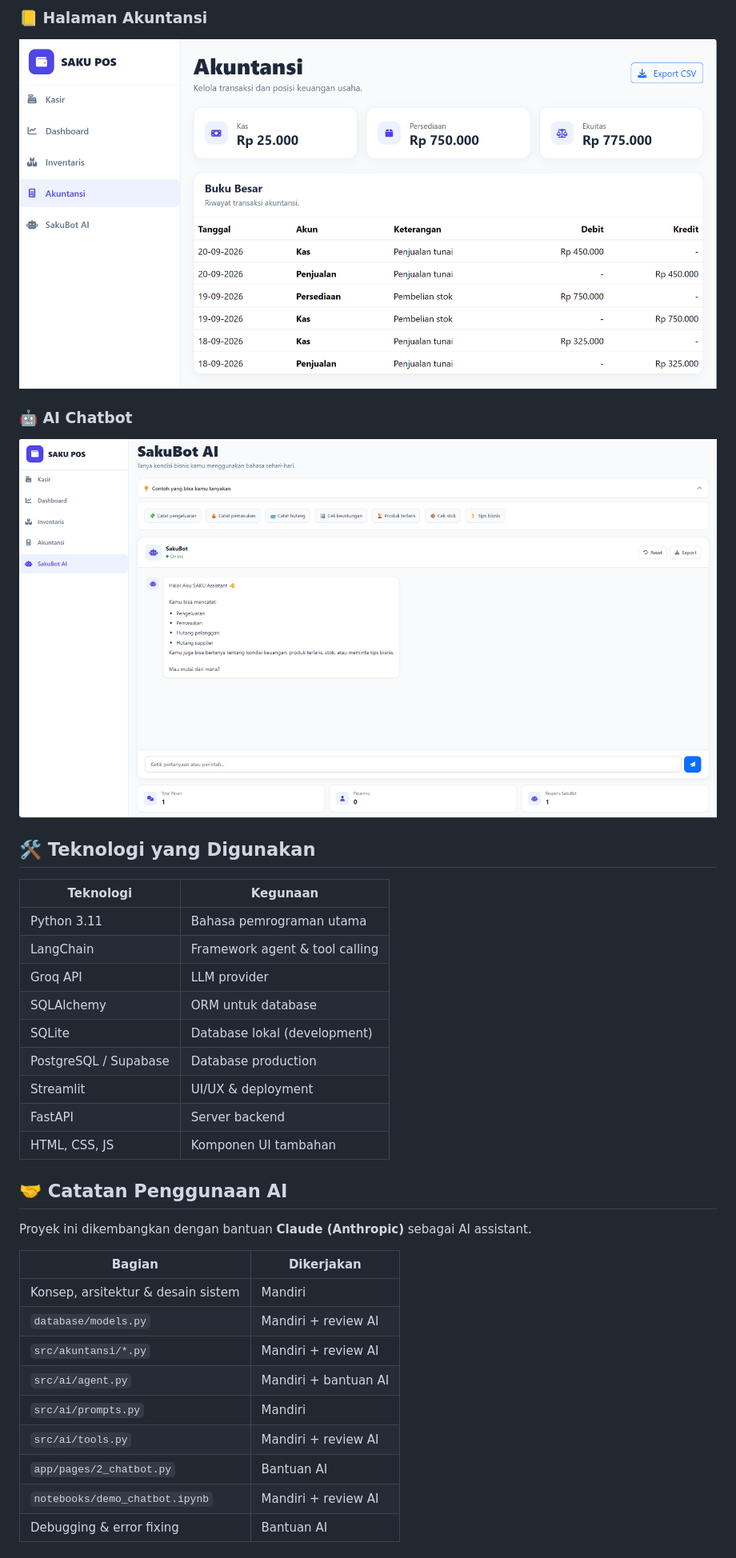
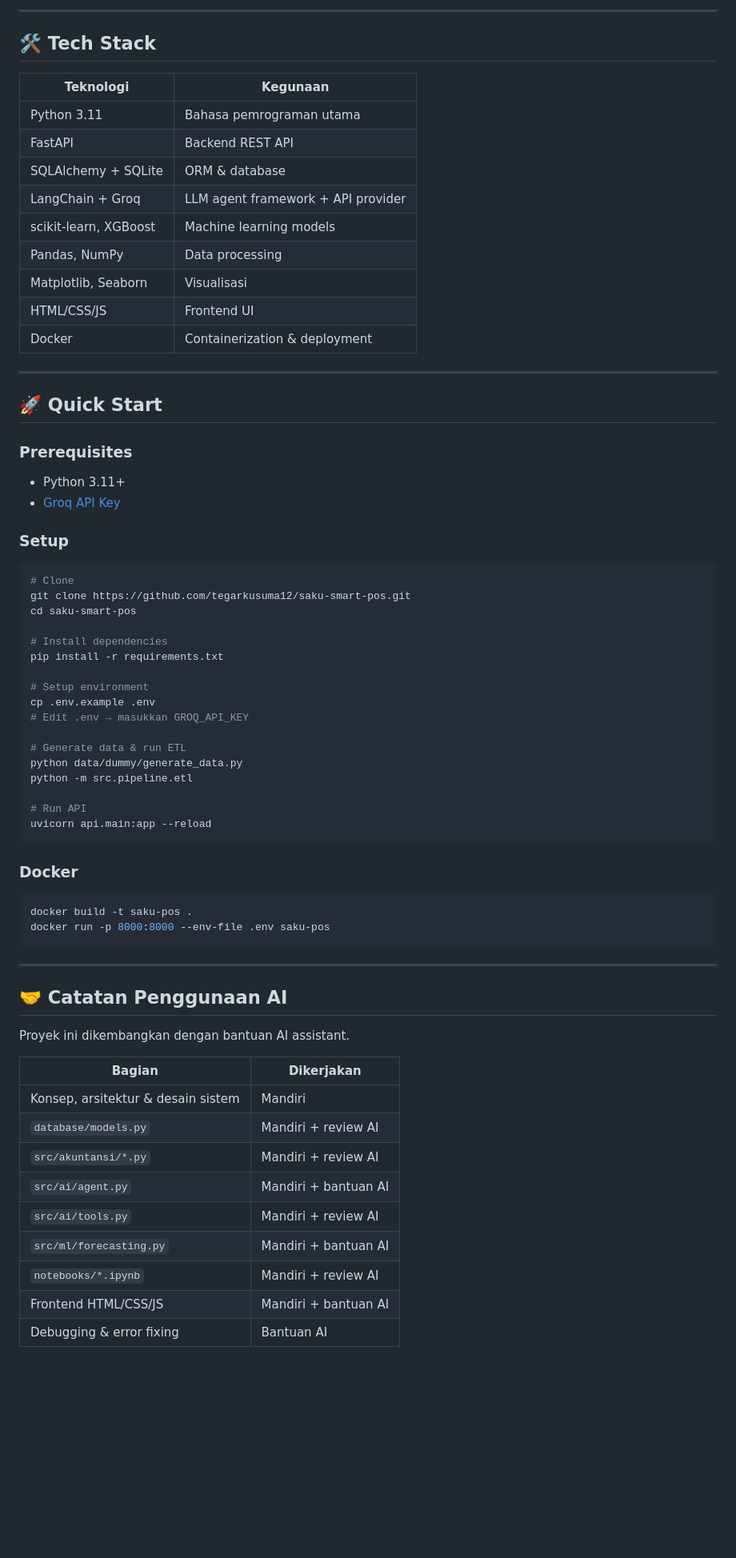
Before and after one commit to tegarkusuma12/saku-smart-pos, a Markdown page: README.md, the part around one of its changes. Shown at 80% size. Drawn GitHub-style; blank space fills up the shorter version.

````diff
--- a/README.md
+++ b/README.md
@@ -71,27 +129,60 @@ SAKU: 📊 Ringkasan Keuangan (bulan ini):
 
-### 📒 Halaman Akuntansi
-![Halaman Akuntansi](docs/screenshots/akuntansi.png)
+---
 
-### 🤖 AI Chatbot
-![AI Chatbot](docs/screenshots/chatbot.png)
-
-## 🛠️ Teknologi yang Digunakan
+## 🛠️ Tech Stack
 
 | Teknologi | Kegunaan |
 |---|---|
 | Python 3.11 | Bahasa pemrograman utama |
-| LangChain | Framework agent & tool calling |
-| Groq API | LLM provider |
-| SQLAlchemy | ORM untuk database |
-| SQLite | Database lokal (development) |
-| PostgreSQL / Supabase | Database production |
-| Streamlit | UI/UX & deployment |
-| FastAPI | Server backend |
-| HTML, CSS, JS | Komponen UI tambahan |
+| FastAPI | Backend REST API |
+| SQLAlchemy + SQLite | ORM & database |
+| LangChain + Groq | LLM agent framework + API provider |
+| scikit-learn, XGBoost | Machine learning models |
+| Pandas, NumPy | Data processing |
+| Matplotlib, Seaborn | Visualisasi |
+| HTML/CSS/JS | Frontend UI |
+| Docker | Containerization & deployment |
+
+---
+
+## 🚀 Quick Start
+
+### Prerequisites
+- Python 3.11+
+- [Groq API Key](https://console.groq.com)
+
+### Setup
+```bash
+# Clone
+git clone https://github.com/tegarkusuma12/saku-smart-pos.git
+cd saku-smart-pos
+
+# Install dependencies
+pip install -r requirements.txt
+
+# Setup environment
+cp .env.example .env
+# Edit .env → masukkan GROQ_API_KEY
+
+# Generate data & run ETL
+python data/dummy/generate_data.py
+python -m src.pipeline.etl
+
+# Run API
+uvicorn api.main:app --reload
+```
+
+### Docker
+```bash
+docker build -t saku-pos .
+docker run -p 8000:8000 --env-file .env saku-pos
+```
+
+---
 
 ## 🤝 Catatan Penggunaan AI
 
-Proyek ini dikembangkan dengan bantuan **Claude (Anthropic)** sebagai AI assistant.
+Proyek ini dikembangkan dengan bantuan AI assistant.
 
 | Bagian | Dikerjakan |
 |---|---|
@@ -99,8 +190,8 @@ Proyek ini dikembangkan dengan bantuan **Claude (Anthropic)** sebagai AI assista
 | `database/models.py` | Mandiri + review AI |
 | `src/akuntansi/*.py` | Mandiri + review AI |
 | `src/ai/agent.py` | Mandiri + bantuan AI |
-| `src/ai/prompts.py` | Mandiri |
 | `src/ai/tools.py` | Mandiri + review AI |
-| `app/pages/2_chatbot.py` | Bantuan AI |
-| `notebooks/demo_chatbot.ipynb` | Mandiri + review AI |
+| `src/ml/forecasting.py` | Mandiri + bantuan AI |
+| `notebooks/*.ipynb` | Mandiri + review AI |
+| Frontend HTML/CSS/JS | Mandiri + bantuan AI |
 | Debugging & error fixing | Bantuan AI |
````
Also changed, not shown: other parts of README.md (+97 -46 lines).
